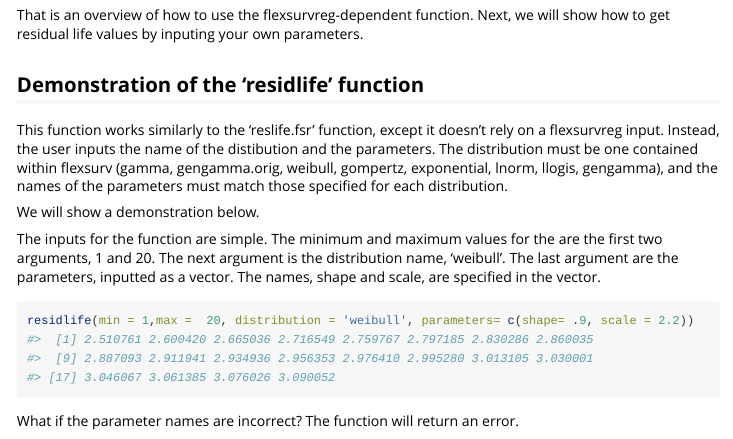
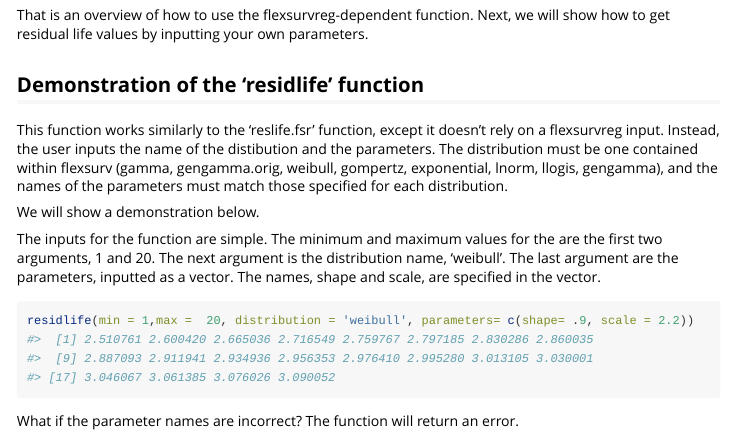
Before and after one commit to an-crawford/reslife, an R Markdown document (vignettes/my-vignette.Rmd): the page in a window 1100 px wide, from 3180 px down. Rendered offline with R 4.5, knitr and Pandoc, with nearby package versions; some code elsewhere in the file could not run offline; long lines of code are wrapped.

Commit message:
fixed typo

```diff
--- a/vignettes/my-vignette.Rmd
+++ b/vignettes/my-vignette.Rmd
@@ -151,7 +151,7 @@ Since 'Terrible' is not a valid level, the function errors and returns a message
 this error.
 
 That is an overview of how to use the flexsurvreg-dependent function. Next, we will show how to get
-residual life values by inputing your own parameters.
+residual life values by inputting your own parameters.
 
 ## Demonstration of the 'residlife' function
 
```
